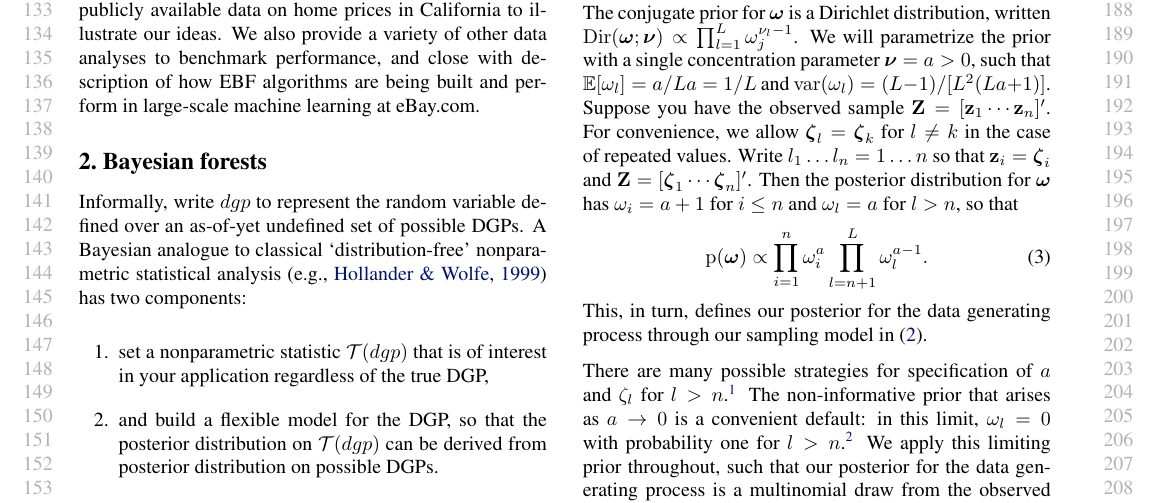
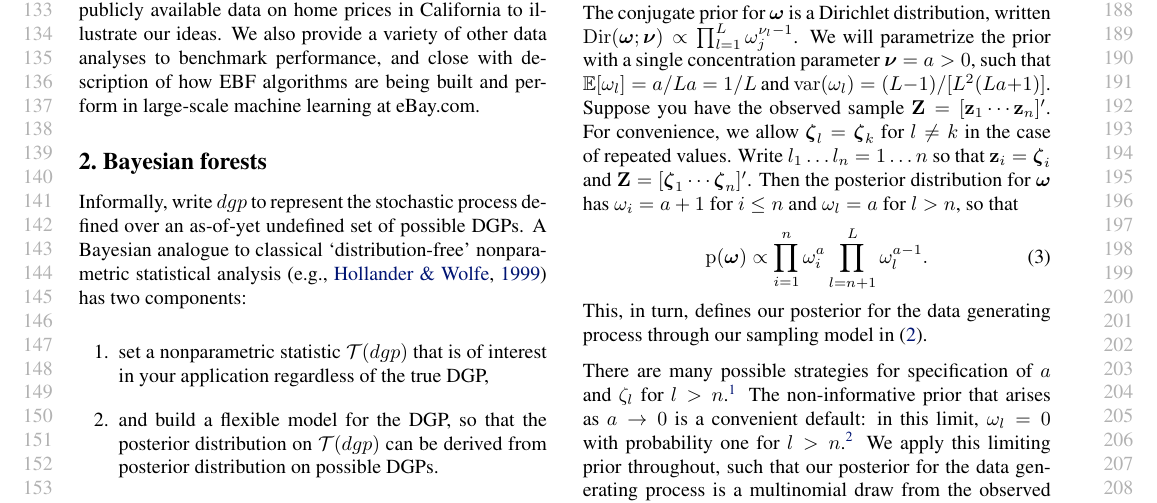
Before and after one commit to TaddyLab/bayesian-forest, a LaTeX paper (tex/bayesian-forests.tex): part of page 2 of 9, cut so that both start at the same text. Compiled offline with pdfLaTeX.

Commit message:
small fix

```diff
--- a/tex/bayesian-forests.tex
+++ b/tex/bayesian-forests.tex
@@ -136,7 +136,7 @@ eBay.com.
 
 \section{Bayesian forests}\label{bayesian-forests}
 
-Informally, write $dgp$ to represent the random variable defined over an as-of-yet undefined set of possible DGPs.
+Informally, write $dgp$ to represent the stochastic process defined over an as-of-yet undefined set of possible DGPs.
 A Bayesian analogue to classical `distribution-free' nonparametric
 statistical analysis \citep[e.g.,][]{hollander_nonparametric_1999} has two components:
 \begin{enumerate}
```
Also changed, not shown: tex/bayesian-forests.pdf.
